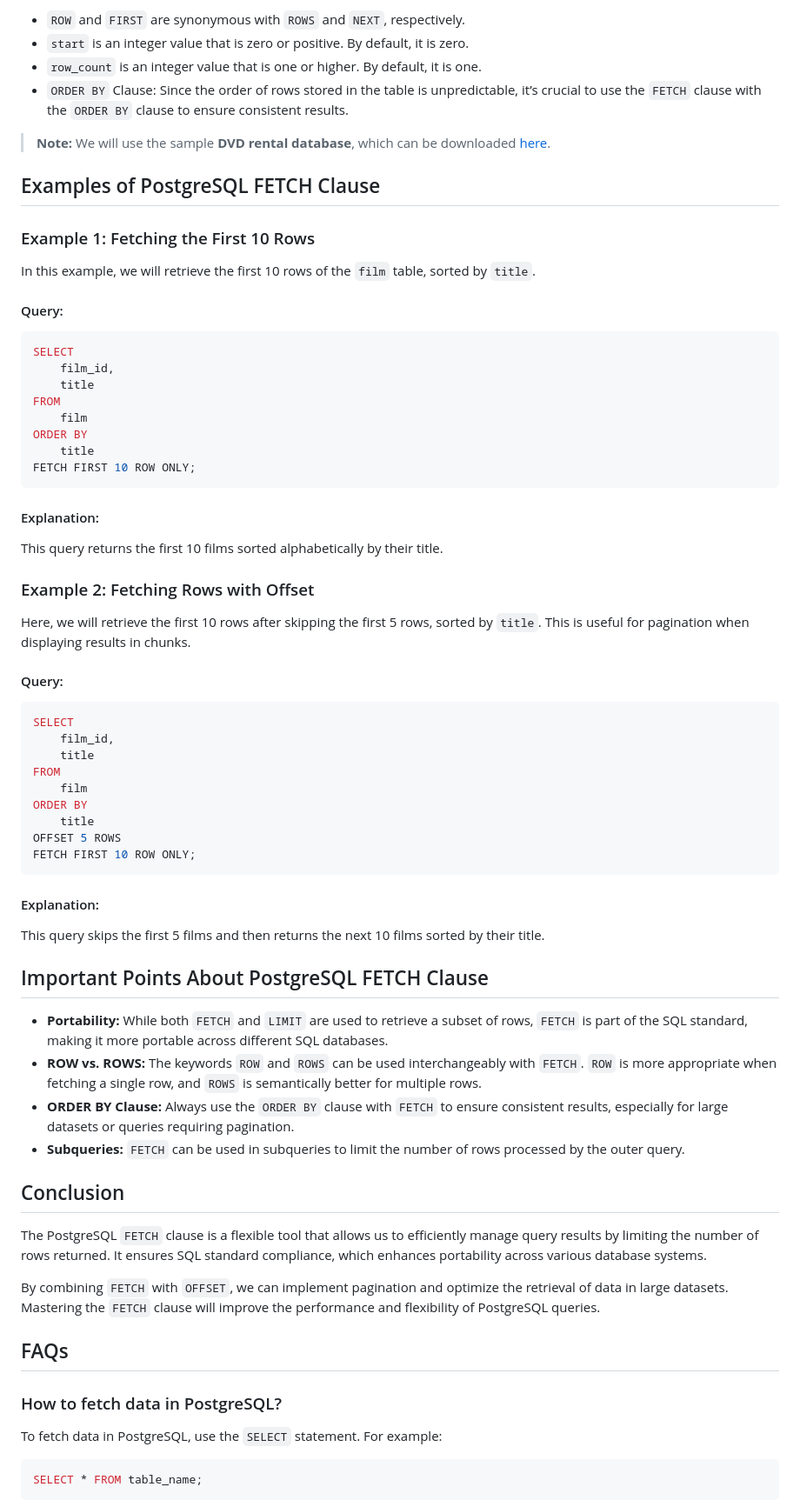
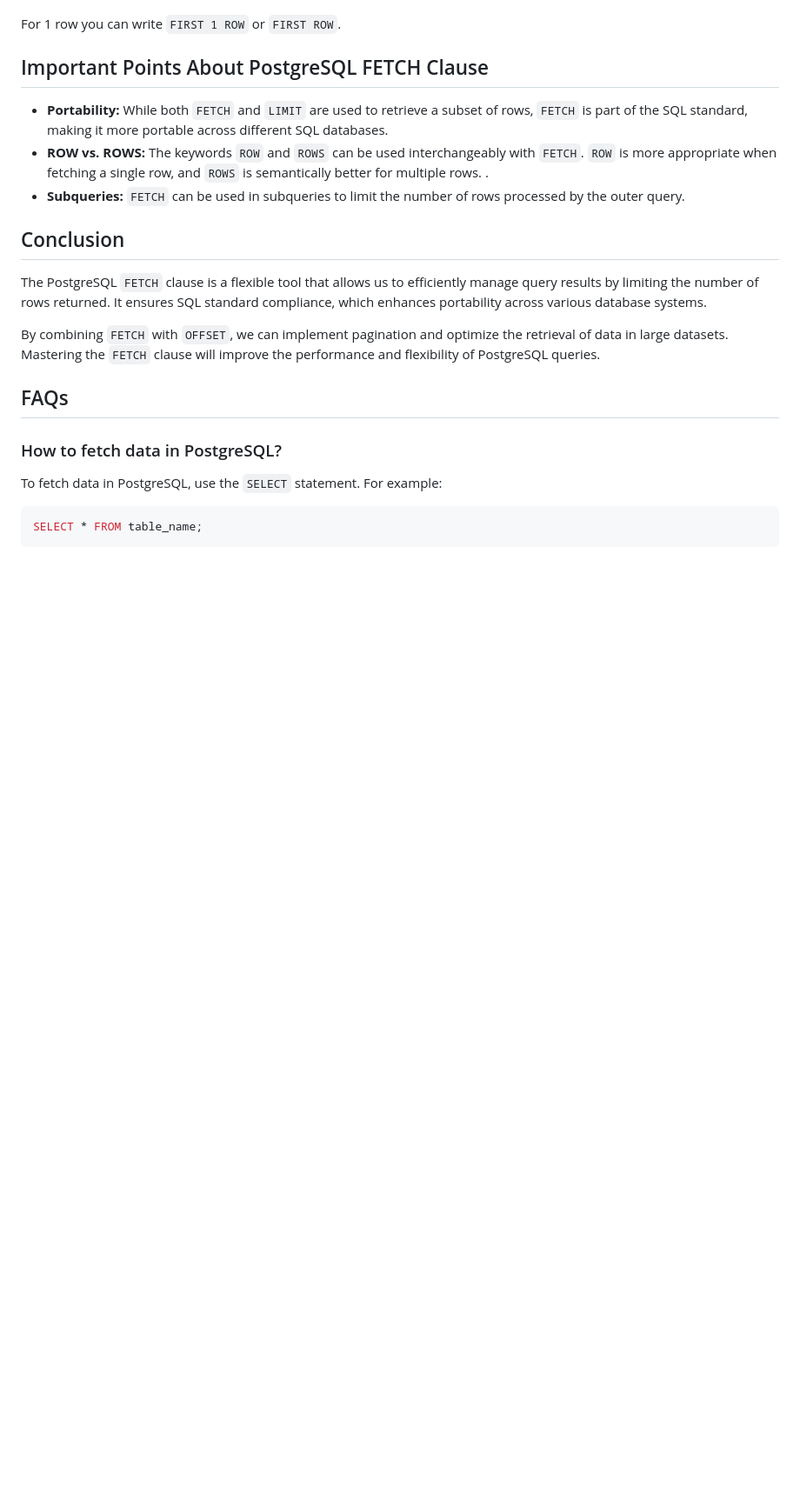
Before and after one commit to Jeroboam-francis/PostgreSQL, a Markdown page: LIMIT_OFFSET_FETCH.MD, the part around one of its changes. Shown at 87% size. Drawn GitHub-style; blank space fills up the shorter version.

````diff
--- a/LIMIT_OFFSET_FETCH.MD
+++ b/LIMIT_OFFSET_FETCH.MD
@@ -132,61 +66,11 @@ FETCH { FIRST | NEXT } [ row_count ] { ROW | ROWS } ONLY;
 
-- `ROW` and `FIRST` are synonymous with `ROWS` and `NEXT`, respectively.
-- `start` is an integer value that is zero or positive. By default, it is zero.
-- `row_count` is an integer value that is one or higher. By default, it is one.
-- `ORDER BY` Clause: Since the order of rows stored in the table is unpredictable, it’s crucial to use the `FETCH` clause with the `ORDER BY` clause to ensure consistent results.
-
-> **Note:** We will use the sample **DVD rental database**, which can be downloaded [here](#).
-
-## Examples of PostgreSQL FETCH Clause
-
-### Example 1: Fetching the First 10 Rows
-
-In this example, we will retrieve the first 10 rows of the `film` table, sorted by `title`.
-
-#### Query:
-
-```sql
-SELECT
-    film_id,
-    title
-FROM
-    film
-ORDER BY
-    title
-FETCH FIRST 10 ROW ONLY;
-```
-
-#### Explanation:
-
-This query returns the first 10 films sorted alphabetically by their title.
-
-### Example 2: Fetching Rows with Offset
-
-Here, we will retrieve the first 10 rows after skipping the first 5 rows, sorted by `title`. This is useful for pagination when displaying results in chunks.
-
-#### Query:
-
-```sql
-SELECT
-    film_id,
-    title
-FROM
-    film
-ORDER BY
-    title
-OFFSET 5 ROWS
-FETCH FIRST 10 ROW ONLY;
-```
-
-#### Explanation:
-
-This query skips the first 5 films and then returns the next 10 films sorted by their title.
+For 1 row you can write `FIRST 1 ROW` or `FIRST ROW`.
 
 ## Important Points About PostgreSQL FETCH Clause
 
 - **Portability:** While both `FETCH` and `LIMIT` are used to retrieve a subset of rows, `FETCH` is part of the SQL standard, making it more portable across different SQL databases.
 - **ROW vs. ROWS:** The keywords `ROW` and `ROWS` can be used interchangeably with `FETCH`. `ROW` is more appropriate when fetching a single row, and `ROWS` is semantically better for multiple rows.
-- **ORDER BY Clause:** Always use the `ORDER BY` clause with `FETCH` to ensure consistent results, especially for large datasets or queries requiring pagination.
+.
 - **Subqueries:** `FETCH` can be used in subqueries to limit the number of rows processed by the outer query.
 
 ## Conclusion
````
Also changed, not shown: other parts of LIMIT_OFFSET_FETCH.MD (+29 -95 lines).
